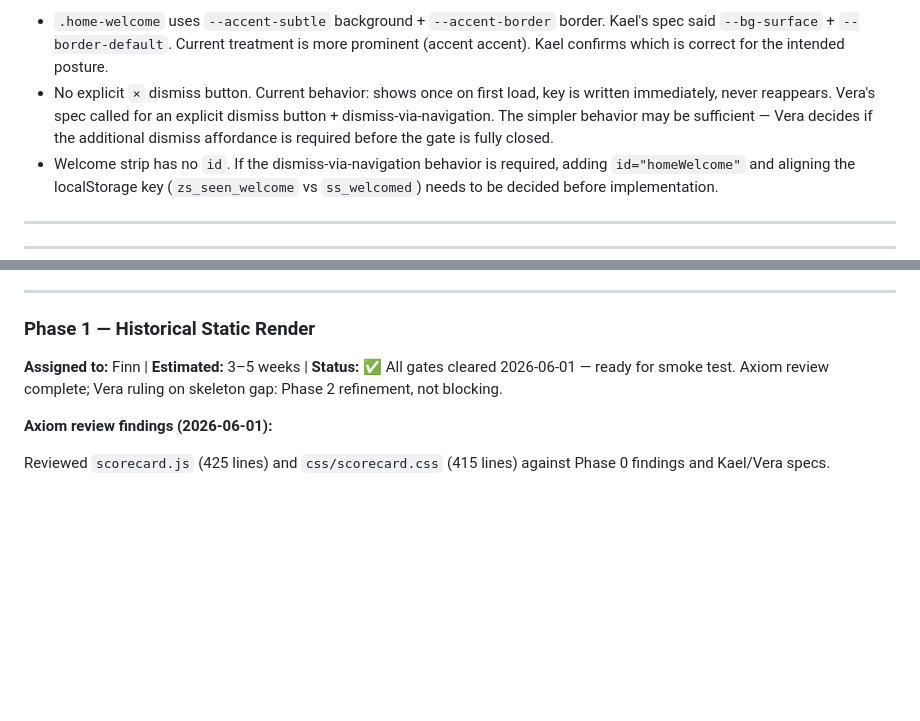
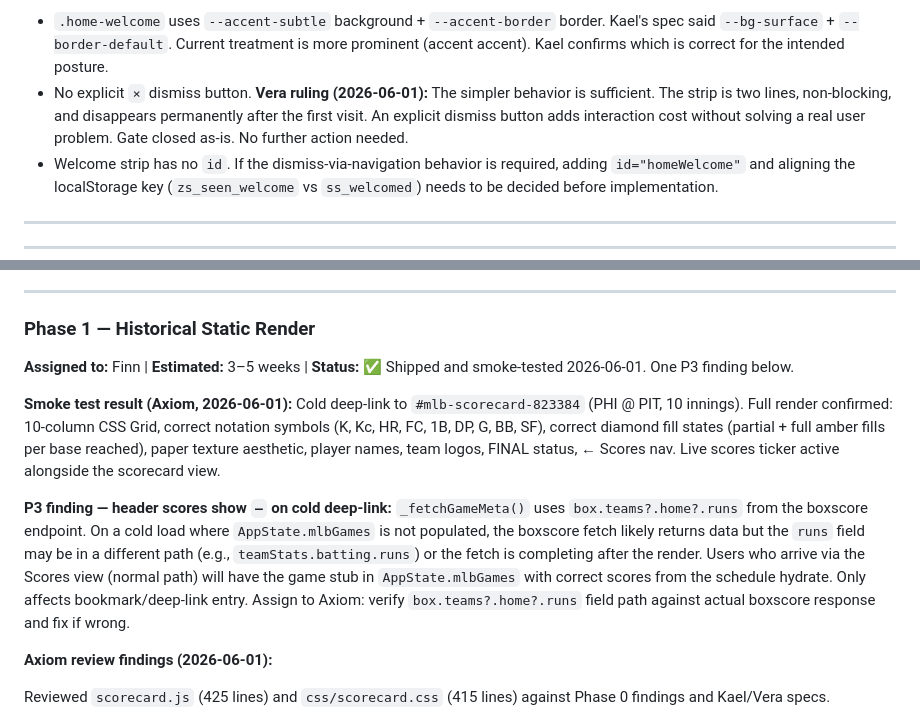
Before and after one commit to zohnner/zohn-sports-stats, a Markdown page: ISSUES.md, 2 parts joined by grey strips. Drawn GitHub-style; blank space fills up the shorter version.

```diff
--- a/ISSUES.md
+++ b/ISSUES.md
@@ -372,7 +372,7 @@ The strip never appears on any view other than `home`. It does not re-appear on
 
 **Open refinements — decision items for Kael and Vera:**
 - `.home-welcome` uses `--accent-subtle` background + `--accent-border` border. Kael's spec said `--bg-surface` + `--border-default`. Current treatment is more prominent (accent accent). Kael confirms which is correct for the intended posture.
-- No explicit `×` dismiss button. Current behavior: shows once on first load, key is written immediately, never reappears. Vera's spec called for an explicit dismiss button + dismiss-via-navigation. The simpler behavior may be sufficient — Vera decides if the additional dismiss affordance is required before the gate is fully closed.
+- No explicit `×` dismiss button. **Vera ruling (2026-06-01):** The simpler behavior is sufficient. The strip is two lines, non-blocking, and disappears permanently after the first visit. An explicit dismiss button adds interaction cost without solving a real user problem. Gate closed as-is. No further action needed.
 - Welcome strip has no `id`. If the dismiss-via-navigation behavior is required, adding `id="homeWelcome"` and aligning the localStorage key (`zs_seen_welcome` vs `ss_welcomed`) needs to be decided before implementation.
 
 ---
@@ -1015,7 +1015,11 @@ Known `actionIndex` eventType values (confirmed across both games + known API vo
 ---
 
 ### Phase 1 — Historical Static Render
-**Assigned to:** Finn | **Estimated:** 3–5 weeks | **Status:** ✅ All gates cleared 2026-06-01 — ready for smoke test. Axiom review complete; Vera ruling on skeleton gap: Phase 2 refinement, not blocking.
+**Assigned to:** Finn | **Estimated:** 3–5 weeks | **Status:** ✅ Shipped and smoke-tested 2026-06-01. One P3 finding below.
+
+**Smoke test result (Axiom, 2026-06-01):** Cold deep-link to `#mlb-scorecard-823384` (PHI @ PIT, 10 innings). Full render confirmed: 10-column CSS Grid, correct notation symbols (K, Kc, HR, FC, 1B, DP, G, BB, SF), correct diamond fill states (partial + full amber fills per base reached), paper texture aesthetic, player names, team logos, FINAL status, ← Scores nav. Live scores ticker active alongside the scorecard view.
+
+**P3 finding — header scores show `—` on cold deep-link:** `_fetchGameMeta()` uses `box.teams?.home?.runs` from the boxscore endpoint. On a cold load where `AppState.mlbGames` is not populated, the boxscore fetch likely returns data but the `runs` field may be in a different path (e.g., `teamStats.batting.runs`) or the fetch is completing after the render. Users who arrive via the Scores view (normal path) will have the game stub in `AppState.mlbGames` with correct scores from the schedule hydrate. Only affects bookmark/deep-link entry. Assign to Axiom: verify `box.teams?.home?.runs` field path against actual boxscore response and fix if wrong.
 
 **Axiom review findings (2026-06-01):**
 
```
Also changed, not shown: GOALS.md (+5 -5 lines).
